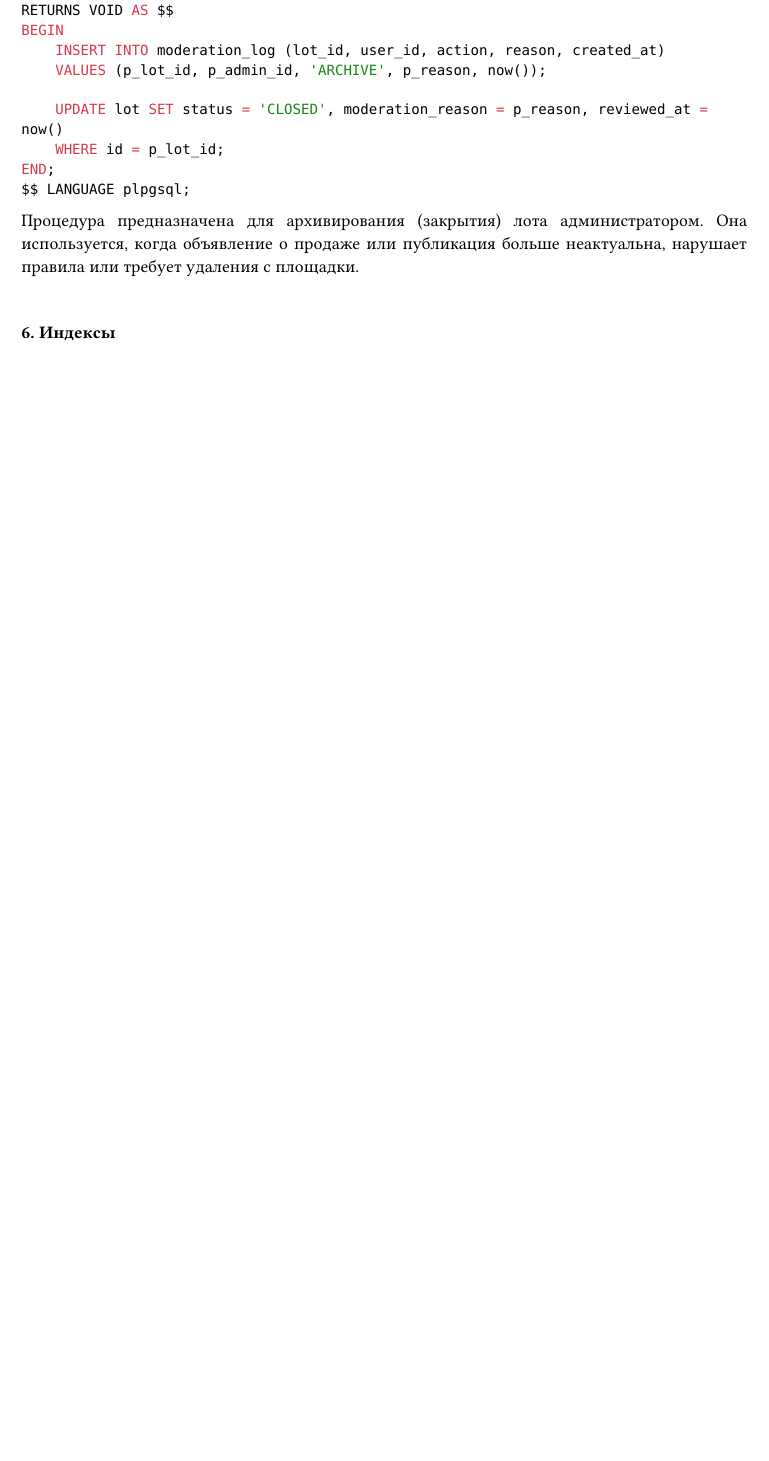
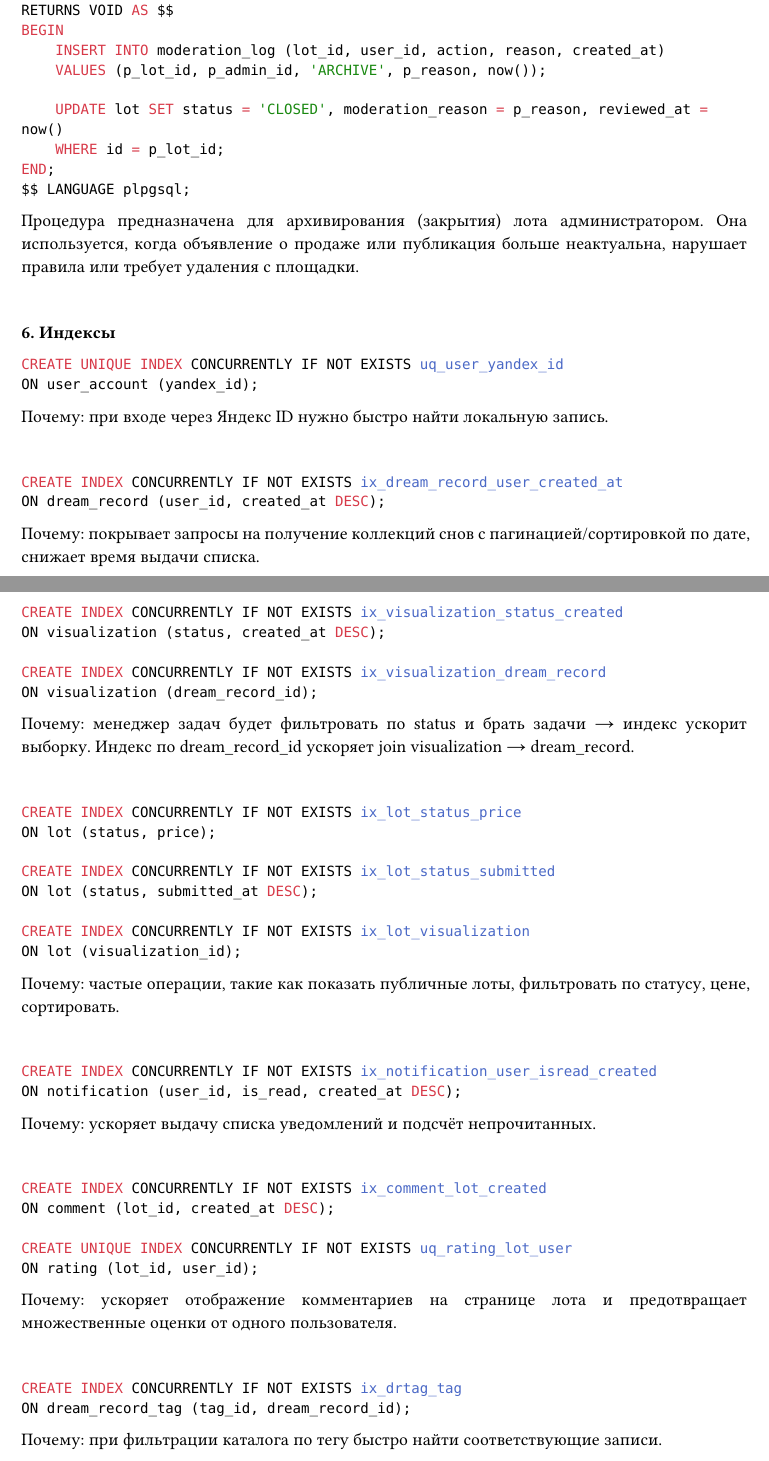
Before and after one commit to urasha/dream-marketplace, a Typst document (docs/main.typ, which reads docs/second-stage.typ): part of page 23 of 23 before the commit and two parts of pages 23 and 24 of 24 after it, the two joined at a grey line, cut so that both start at the same text, the shorter picture padded with empty space. Compiled offline with Typst 0.15.

Commit message:
chore(second-stage): created indexes

````diff
--- a/docs/second-stage.typ
+++ b/docs/second-stage.typ
@@ -301,5 +301,73 @@ $$ LANGUAGE plpgsql;
 *6. Индексы*
 
 ```sql
+CREATE UNIQUE INDEX CONCURRENTLY IF NOT EXISTS uq_user_yandex_id
+ON user_account (yandex_id);
+```
+Почему: при входе через Яндекс ID нужно быстро найти локальную запись.
 
+\
+
+```sql
+CREATE INDEX CONCURRENTLY IF NOT EXISTS ix_dream_record_user_created_at
+ON dream_record (user_id, created_at DESC);
 ```
+
+Почему: покрывает запросы на получение коллекций снов с пагинацией/сортировкой по дате, снижает время выдачи списка.
+
+\
+
+```sql
+CREATE INDEX CONCURRENTLY IF NOT EXISTS ix_visualization_status_created
+ON visualization (status, created_at DESC);
+
+CREATE INDEX CONCURRENTLY IF NOT EXISTS ix_visualization_dream_record
+ON visualization (dream_record_id);
+```
+
+Почему: менеджер задач будет фильтровать по status и брать задачи → индекс ускорит выборку. Индекс по dream_record_id ускоряет join visualization → dream_record.
+
+\
+
+```sql
+CREATE INDEX CONCURRENTLY IF NOT EXISTS ix_lot_status_price
+ON lot (status, price);
+
+CREATE INDEX CONCURRENTLY IF NOT EXISTS ix_lot_status_submitted
+ON lot (status, submitted_at DESC);
+
+CREATE INDEX CONCURRENTLY IF NOT EXISTS ix_lot_visualization
+ON lot (visualization_id);
+```
+
+Почему: частые операции, такие как показать публичные лоты, фильтровать по статусу, цене, сортировать.
+
+\
+
+```sql
+CREATE INDEX CONCURRENTLY IF NOT EXISTS ix_notification_user_isread_created
+ON notification (user_id, is_read, created_at DESC);
+```
+
+Почему: ускоряет выдачу списка уведомлений и подсчёт непрочитанных.
+
+\
+
+```sql
+CREATE INDEX CONCURRENTLY IF NOT EXISTS ix_comment_lot_created
+ON comment (lot_id, created_at DESC);
+
+CREATE UNIQUE INDEX CONCURRENTLY IF NOT EXISTS uq_rating_lot_user
+ON rating (lot_id, user_id);
+```
+
+Почему: ускоряет отображение комментариев на странице лота и предотвращает множественные оценки от одного пользователя.
+
+\
+
+```sql
+CREATE INDEX CONCURRENTLY IF NOT EXISTS ix_drtag_tag
+ON dream_record_tag (tag_id, dream_record_id);
+```
+
+Почему: при фильтрации каталога по тегу быстро найти соответствующие записи.
````
